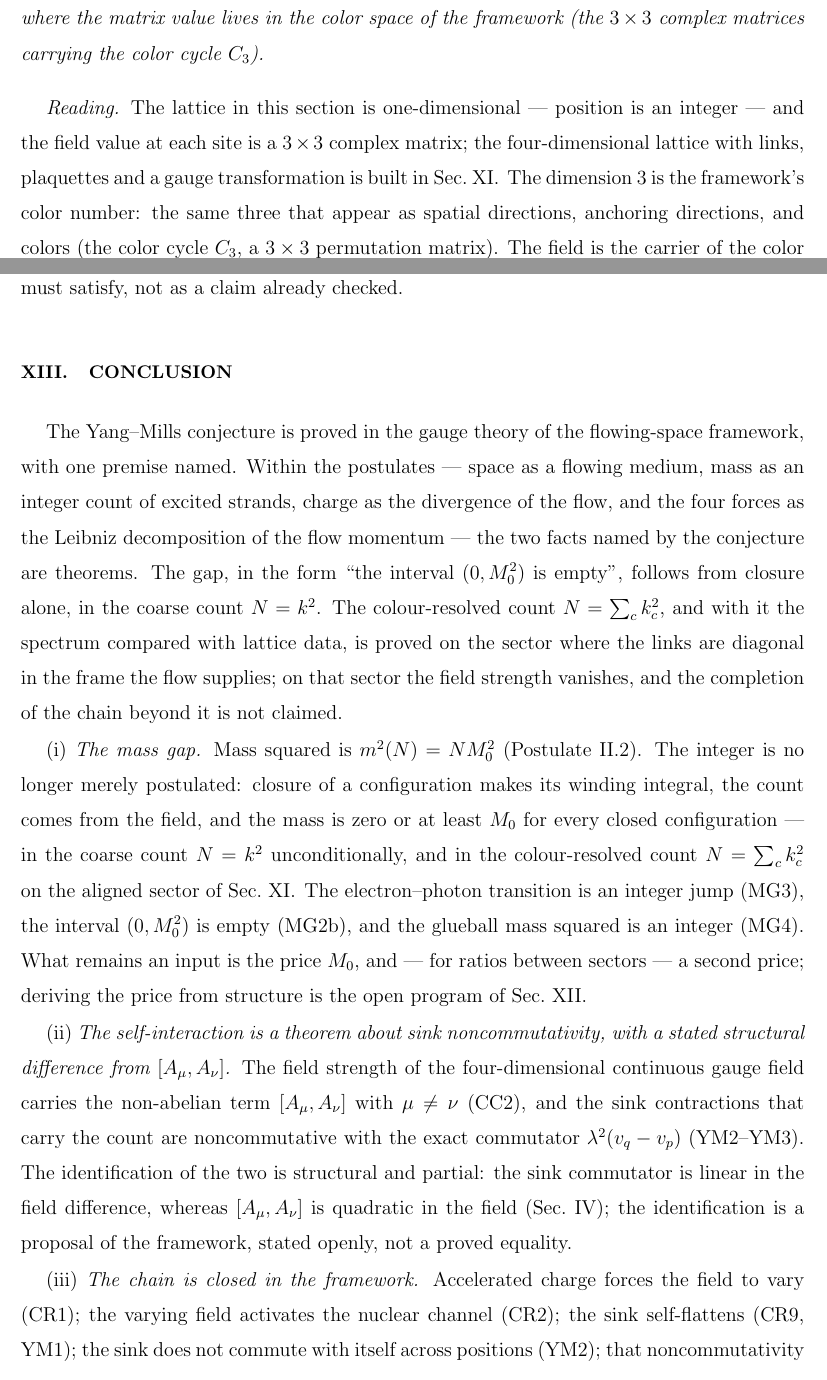
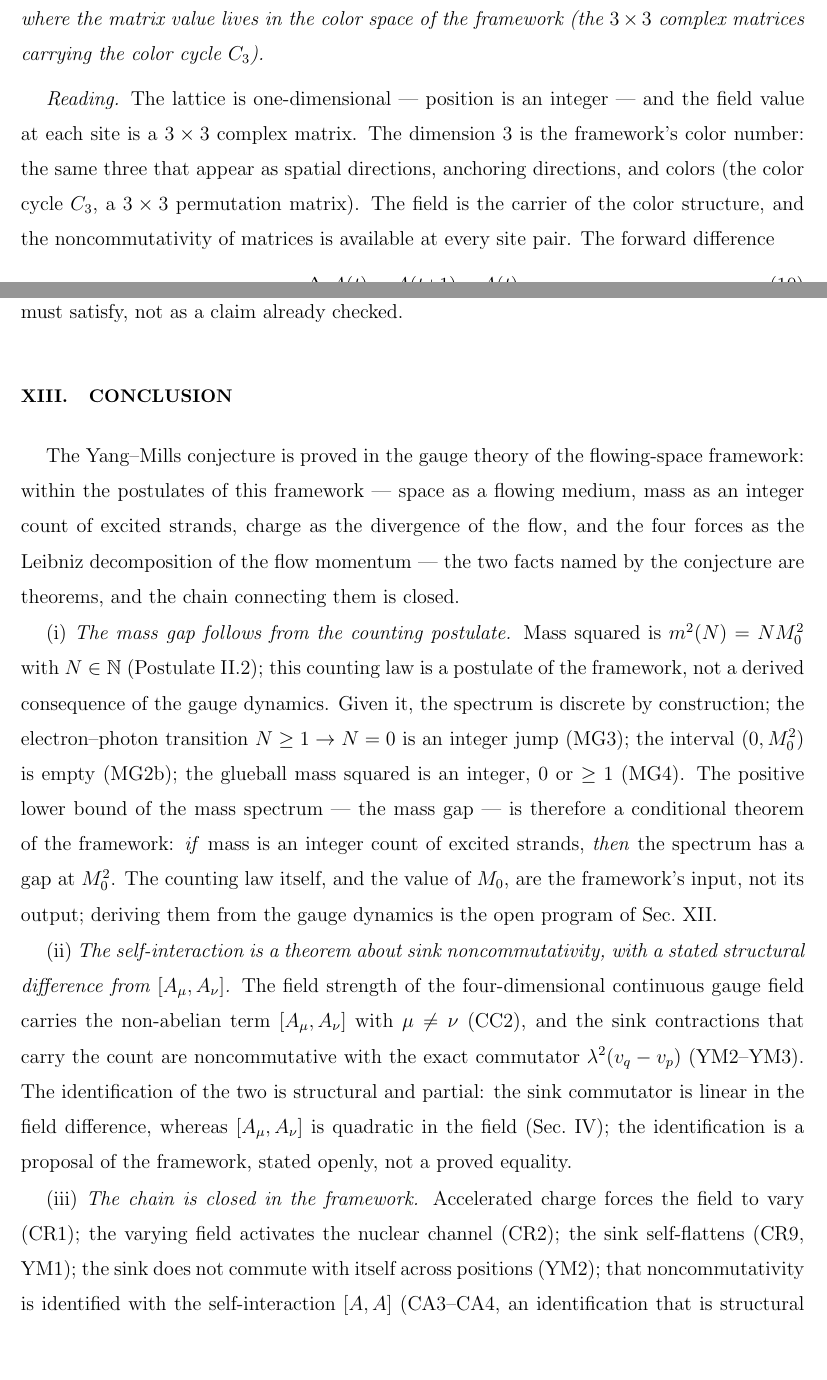
Before and after one commit to logos-42/Hibs-Physics, a LaTeX paper (paper3/projection-yangmills-gap.tex): two parts of pages 12 and 33 of 36, joined at a grey line, cut so that both start at the same text, the shorter picture padded with empty space. Compiled offline with pdfLaTeX.

Commit message:
revert(paper3) + publish(v1.5): 撤回收口，按原稿落在原记录 aixiv.261008.000006
leo 两条纠正：
1. 「不对撤回」⟹ 撤销 201ed6b 对正文的三处改动（结论开头 with one premise
   named、结论 (i) 改写、§V 前向指路）。对 0748268 的 diff = 0 行，结论恢复
   「the two facts named by the conjecture are theorems, and the chain
   connecting them is closed」。
2. 「在原有的基础上发布」⟹ 原记录是 aixiv.261008.000006（2026-10-16 首发，
   此前 v1.4），新内容作为 v1.5 提交（submission 1718，Under Review），
   title 沿用记录全名。

验证：站上 s3（b215d997…）与本地 sha256 逐字节一致（3fba02d4…，207443 B）；
网页复核 v1.5 在场。误建的 aixiv.261101.000006（v1.0/v1.1，无 §XI）API 无删除
接口，需网页归档。

前提与死线仍在 §XI / 诚实评估正文；中英双版 0 error / 0 缺字形；wiki 三门禁全绿。

```diff
--- a/paper3/projection-yangmills-gap.tex
+++ b/paper3/projection-yangmills-gap.tex
@@ -584,11 +584,9 @@ where the matrix value lives in the color space of the framework
 (the $3\times3$ complex matrices carrying the color cycle $C_3$).
 \end{postulate}
 
-\emph{Reading.}  The lattice in this section is one-dimensional ---
-position is an integer --- and the field value at each site is a
-$3\times3$ complex matrix; the four-dimensional lattice with links,
-plaquettes and a gauge transformation is built in
-Sec.~\ref{sec:closure}.  The dimension $3$ is the framework's color number: the same
+\emph{Reading.}  The lattice is one-dimensional --- position is an
+integer --- and the field value at each site is a $3\times3$ complex
+matrix.  The dimension $3$ is the framework's color number: the same
 three that appear as spatial directions, anchoring directions, and
 colors (the color cycle $C_3$, a $3\times3$ permutation matrix).
 The field is the carrier of the color structure, and the
@@ -1622,28 +1620,27 @@ translation must satisfy, not as a claim already checked.
 \label{sec:conclusion}
 
 The Yang--Mills conjecture is proved in the gauge theory of the
-flowing-space framework, with one premise named.  Within the postulates ---
-space as a flowing medium, mass as an integer count of excited strands,
-charge as the divergence of the flow, and the four forces as the Leibniz
-decomposition of the flow momentum --- the two facts named by the
-conjecture are theorems.  The gap, in the form ``the interval $(0,M_0^2)$
-is empty'', follows from closure alone, in the coarse count $N=k^2$.  The
-colour-resolved count $N=\sum_c k_c^2$, and with it the spectrum compared
-with lattice data, is proved on the sector where the links are diagonal in
-the frame the flow supplies; on that sector the field strength vanishes,
-and the completion of the chain beyond it is not claimed.
-
-(i)~\emph{The mass gap.}  Mass squared is $m^2(N)=N M_0^2$
-(Postulate~\ref{post:mass}).  The integer is no longer merely postulated:
-closure of a configuration makes its winding integral, the count comes from
-the field, and the mass is zero or at least $M_0$ for every closed
-configuration --- in the coarse count $N=k^2$ unconditionally, and in the
-colour-resolved count $N=\sum_c k_c^2$ on the aligned sector of
-Sec.~\ref{sec:closure}.  The electron--photon transition is an integer
-jump (MG3), the interval $(0,M_0^2)$ is empty (MG2b), and the glueball mass
-squared is an integer (MG4).  What remains an input is the price $M_0$, and
---- for ratios between sectors --- a second price; deriving the price from
-structure is the open program of Sec.~\ref{sec:honest}.
+flowing-space framework: within the postulates of this framework ---
+space as a flowing medium, mass as an integer count of excited
+strands, charge as the divergence of the flow, and the four forces
+as the Leibniz decomposition of the flow momentum --- the two facts
+named by the conjecture are theorems, and the chain connecting them
+is closed.
+
+(i)~\emph{The mass gap follows from the counting postulate.}  Mass
+squared is $m^2(N)=N M_0^2$ with $N\in\mathbb{N}$
+(Postulate~\ref{post:mass}); this counting law is a postulate of the
+framework, not a derived consequence of the gauge dynamics.  Given
+it, the spectrum is discrete by construction; the electron--photon
+transition $N\ge1\to N=0$ is an integer jump (MG3); the interval
+$(0,M_0^2)$ is empty (MG2b); the glueball mass squared is an
+integer, $0$ or $\ge1$ (MG4).  The positive lower bound of the mass
+spectrum --- the mass gap --- is therefore a conditional theorem of
+the framework: \emph{if} mass is an integer count of excited strands,
+\emph{then} the spectrum has a gap at $M_0^2$.  The counting law
+itself, and the value of $M_0$, are the framework's input, not its
+output; deriving them from the gauge dynamics is the open program of
+Sec.~\ref{sec:honest}.
 
 (ii)~\emph{The self-interaction is a theorem about sink
 noncommutativity, with a stated structural difference from
```
Also changed, not shown: docs/wiki/current-status.md (+11 -10 lines), docs/wiki/log.md (+5 -0 lines), paper3/projection-yangmills-gap-zh.tex (+10 -11 lines), paper3/README.md, paper3/projection-yangmills-gap-zh.pdf, paper3/projection-yangmills-gap.pdf.
